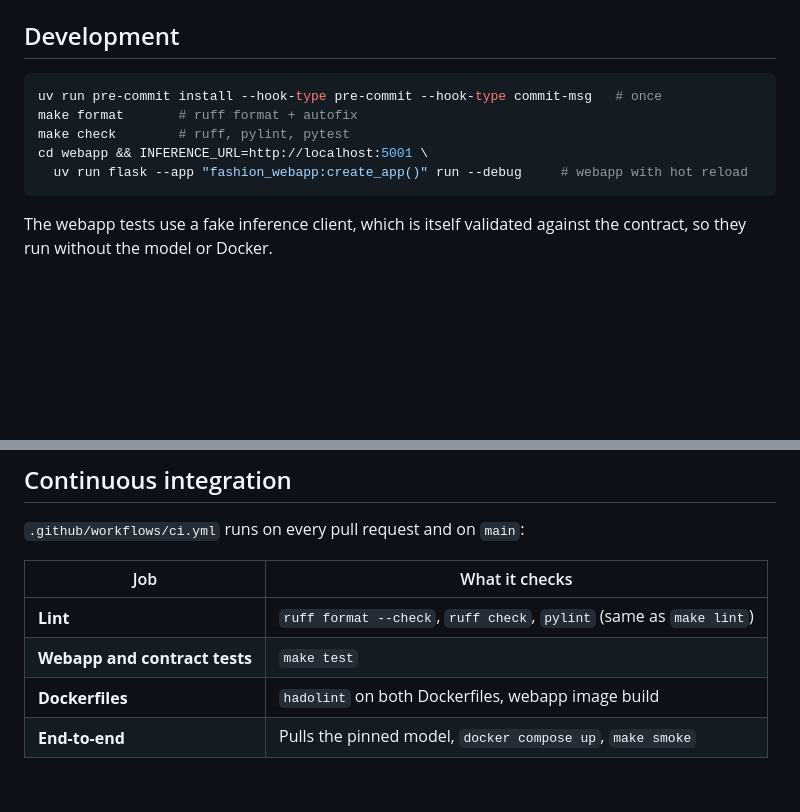
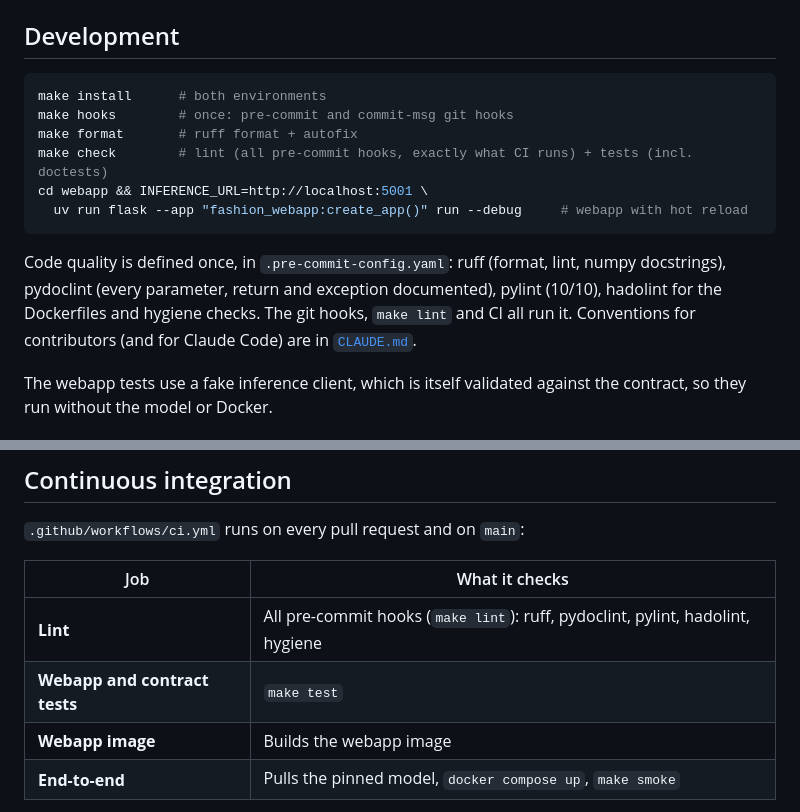
Before and after one commit to thibaudchevrier/fashion-serving, a Markdown page: README.md, 2 parts joined by grey strips. Rendered like a GitHub page; blank space fills up the shorter version.

Commit message:
docs: add CLAUDE.md with the repository standards
Co-Authored-By: Claude Opus 5.5 <noreply@anthropic.com>

````diff
--- a/README.md
+++ b/README.md
@@ -125,12 +125,18 @@ To roll back, revert that commit, then `make model` and `make up`.
 ## Development
 
 ```bash
-uv run pre-commit install --hook-type pre-commit --hook-type commit-msg   # once
+make install      # both environments
+make hooks        # once: pre-commit and commit-msg git hooks
 make format       # ruff format + autofix
-make check        # ruff, pylint, pytest
+make check        # lint (all pre-commit hooks, exactly what CI runs) + tests (incl. doctests)
 cd webapp && INFERENCE_URL=http://localhost:5001 \
   uv run flask --app "fashion_webapp:create_app()" run --debug     # webapp with hot reload
 ```
+
+Code quality is defined once, in `.pre-commit-config.yaml`: ruff (format, lint, numpy docstrings),
+pydoclint (every parameter, return and exception documented), pylint (10/10), hadolint for the
+Dockerfiles and hygiene checks. The git hooks, `make lint` and CI all run it. Conventions for
+contributors (and for Claude Code) are in [`CLAUDE.md`](CLAUDE.md).
 
 The webapp tests use a fake inference client, which is itself validated against the contract, so
 they run without the model or Docker.
@@ -153,9 +159,9 @@ tags `vX.Y.Z` and publishes a GitHub Release. Other types never release, includi
 
 | Job | What it checks |
 |-----|----------------|
-| **Lint** | `ruff format --check`, `ruff check`, `pylint` (same as `make lint`) |
+| **Lint** | All pre-commit hooks (`make lint`): ruff, pydoclint, pylint, hadolint, hygiene |
 | **Webapp and contract tests** | `make test` |
-| **Dockerfiles** | `hadolint` on both Dockerfiles, webapp image build |
+| **Webapp image** | Builds the webapp image |
 | **End-to-end** | Pulls the pinned model, `docker compose up`, `make smoke` |
 
 The **End-to-end** job needs Drive access and is skipped until the repository secret
````
Also changed, not shown: CLAUDE.md (added, +164 -0 lines).
